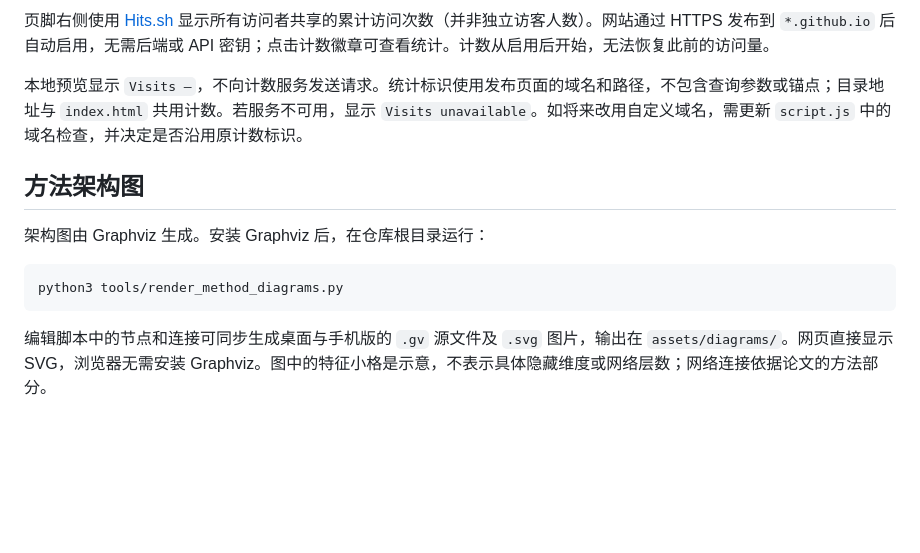
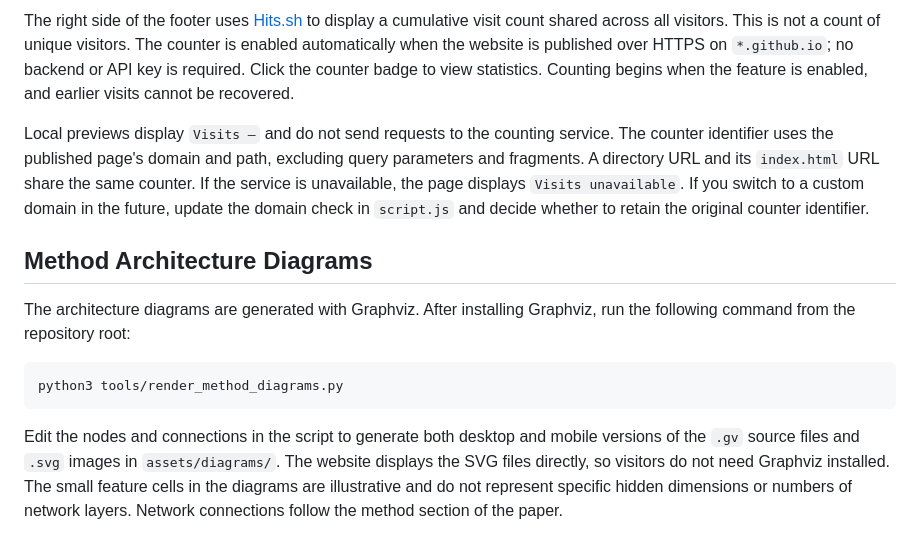
Before and after one commit to hoxnocha/vt-bridge-web, a Markdown page: README.md, the part around one of its changes. Rendered like a GitHub page; blank space fills up the shorter version.

Commit message:
docs: translate README into English

````diff
--- a/README.md
+++ b/README.md
@@ -59,14 +59,14 @@ python3 tools/serve.py
 
-页脚右侧使用 [Hits.sh](https://github.com/silentsoft/hits) 显示所有访问者共享的累计访问次数（并非独立访客人数）。网站通过 HTTPS 发布到 `*.github.io` 后自动启用，无需后端或 API 密钥；点击计数徽章可查看统计。计数从启用后开始，无法恢复此前的访问量。
+The right side of the footer uses [Hits.sh](https://github.com/silentsoft/hits) to display a cumulative visit count shared across all visitors. This is not a count of unique visitors. The counter is enabled automatically when the website is published over HTTPS on `*.github.io`; no backend or API key is required. Click the counter badge to view statistics. Counting begins when the feature is enabled, and earlier visits cannot be recovered.
 
-本地预览显示 `Visits —`，不向计数服务发送请求。统计标识使用发布页面的域名和路径，不包含查询参数或锚点；目录地址与 `index.html` 共用计数。若服务不可用，显示 `Visits unavailable`。如将来改用自定义域名，需更新 `script.js` 中的域名检查，并决定是否沿用原计数标识。
+Local previews display `Visits —` and do not send requests to the counting service. The counter identifier uses the published page's domain and path, excluding query parameters and fragments. A directory URL and its `index.html` URL share the same counter. If the service is unavailable, the page displays `Visits unavailable`. If you switch to a custom domain in the future, update the domain check in `script.js` and decide whether to retain the original counter identifier.
 
-## 方法架构图
+## Method Architecture Diagrams
 
-架构图由 Graphviz 生成。安装 Graphviz 后，在仓库根目录运行：
+The architecture diagrams are generated with Graphviz. After installing Graphviz, run the following command from the repository root:
 
 ```bash
 python3 tools/render_method_diagrams.py
 ```
 
-编辑脚本中的节点和连接可同步生成桌面与手机版的 `.gv` 源文件及 `.svg` 图片，输出在 `assets/diagrams/`。网页直接显示 SVG，浏览器无需安装 Graphviz。图中的特征小格是示意，不表示具体隐藏维度或网络层数；网络连接依据论文的方法部分。
+Edit the nodes and connections in the script to generate both desktop and mobile versions of the `.gv` source files and `.svg` images in `assets/diagrams/`. The website displays the SVG files directly, so visitors do not need Graphviz installed. The small feature cells in the diagrams are illustrative and do not represent specific hidden dimensions or numbers of network layers. Network connections follow the method section of the paper.
````
Also changed, not shown: other parts of README.md (+29 -29 lines).
